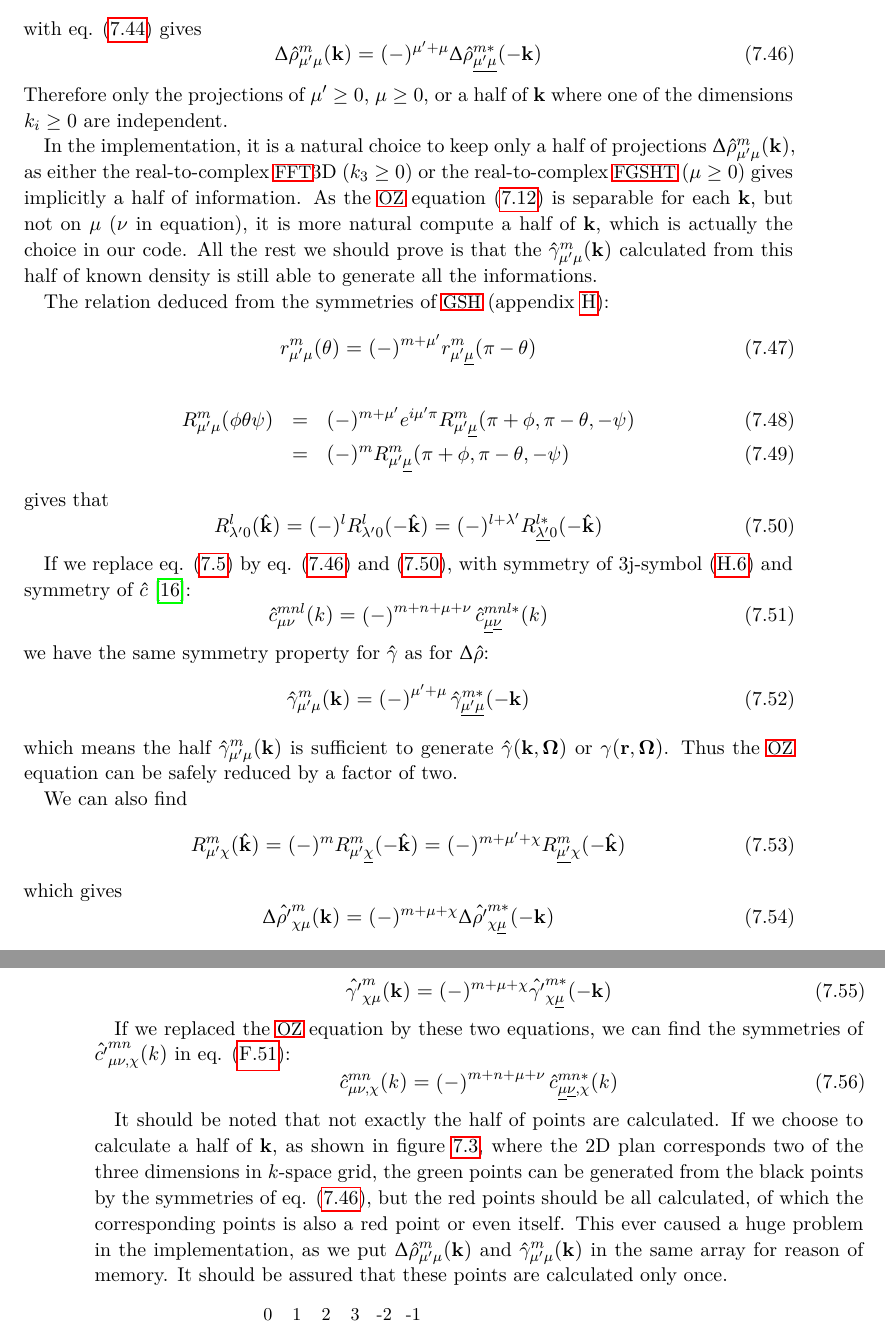
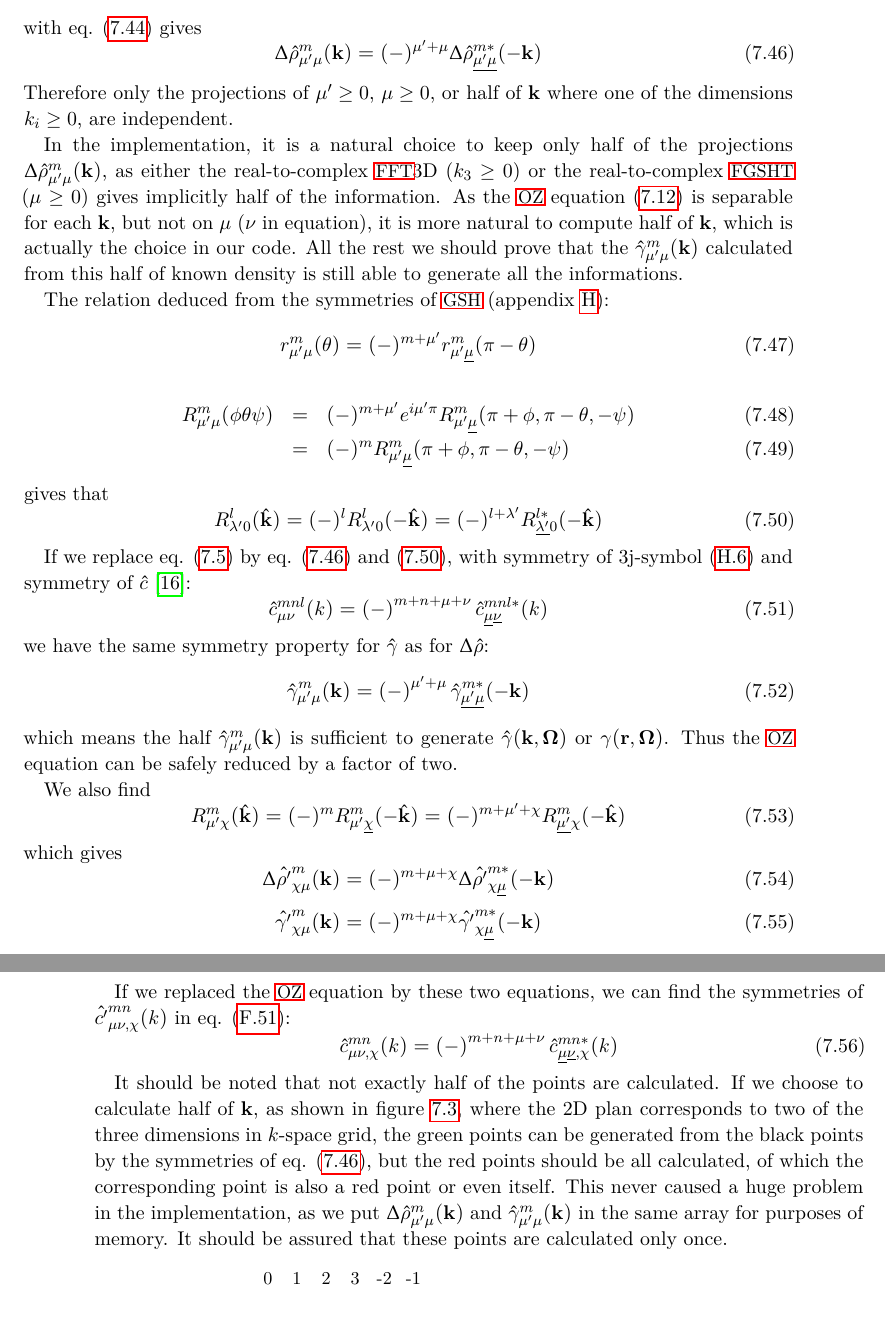
Before and after one commit to Hostiphre/M0921, a LaTeX thesis (M1116.tex, which reads Part_II_Theory/22._angular_convolution_a_better_algorithm.tex): two parts of pages 57 and 58 of 146, joined at a grey line, cut so that both start at the same text. Compiled offline with pdfLaTeX; a missing font is replaced by an installed copy or a similar font.

Commit message:
Update 22._angular_convolution_a_better_algorithm.tex

```diff
--- a/Part_II_Theory/22._angular_convolution_a_better_algorithm.tex
+++ b/Part_II_Theory/22._angular_convolution_a_better_algorithm.tex
@@ -510,18 +510,17 @@ into $k$-space, replacing
 \begin{equation}
 \Delta\hat{\rho}_{\mu'\mu}^{m}(\mathbf{k})=(-)^{\mu'+\mu}\Delta\hat{\rho}_{\underline{\mu'}\underline{\mu}}^{m*}(-\mathbf{k})\label{eq:2.2.symm-rho-k}
 \end{equation}
-Therefore only the projections of $\mu'\geq0$, $\mu\geq0$, or a
-half of $\mathbf{k}$ where one of the dimensions $k_{i}\geq0$ are
+Therefore only the projections of $\mu'\geq0$, $\mu\geq0$, or half of $\mathbf{k}$ where one of the dimensions $k_{i}\geq0$, are
 independent.
 
-In the implementation, it is a natural choice to keep only a half
-of projections $\Delta\hat{\rho}_{\mu'\mu}^{m}(\mathbf{k})$, as either
+In the implementation, it is a natural choice to keep only half
+of the projections $\Delta\hat{\rho}_{\mu'\mu}^{m}(\mathbf{k})$, as either
 the real-to-complex \acs{FFT}3D ($k_{3}\geq0$) or the real-to-complex
-\acs{FGSHT} ($\mu\geq0$) gives implicitly a half of information.
+\acs{FGSHT} ($\mu\geq0$) gives implicitly half of the information.
 As the \acs{OZ} equation (\ref{eq:gamma-blum}) is separable for
 each $\mathbf{k}$, but not on $\mu$ ($\nu$ in equation), it is
-more natural compute a half of $\mathbf{k}$, which is actually the
-choice in our code. All the rest we should prove is that the $\hat{\gamma}_{\mu'\mu}^{m}(\mathbf{k})$
+more natural to compute half of $\mathbf{k}$, which is actually the
+choice in our code. All the rest we should prove that the $\hat{\gamma}_{\mu'\mu}^{m}(\mathbf{k})$
 calculated from this half of known density is still able to generate
 all the informations.
 
@@ -553,7 +552,7 @@ sufficient to generate $\hat{\gamma}(\mathbf{k},\mathbf{\Omega})$
 or $\gamma(\mathbf{r},\mathbf{\Omega})$. Thus the \acs{OZ} equation
 can be safely reduced by a factor of two.
 
-We can also find
+We also find
 \begin{equation}
 R_{\mu'\chi}^{m}(\hat{\mathbf{k}})=(-)^{m}R_{\mu'\underline{\chi}}^{m}(-\hat{\mathbf{k}})=(-)^{m+\mu'+\chi}R_{\underline{\mu'}\chi}^{m}(-\hat{\mathbf{k}})\label{eq:3}
 \end{equation}
@@ -571,16 +570,16 @@ find the symmetries of $\hat{c'}_{\mu\nu,\chi}^{mn}(k)$ in eq. (\ref{eq:rot-inva
 \hat{c}_{\mu\nu,\chi}^{mn}(k)=\left(-\right)^{m+n+\mu+\nu}\hat{c}_{\underline{\mu}\underline{\nu},\chi}^{mn*}(k)
 \end{equation}
 
-It should be noted that not exactly the half of points are calculated.
-If we choose to calculate a half of $\mathbf{k}$, as shown in figure
-\ref{fig:points-symm}, where the 2D plan corresponds two of the three
+It should be noted that not exactly half of the points are calculated.
+If we choose to calculate half of $\mathbf{k}$, as shown in figure
+\ref{fig:points-symm}, where the 2D plan corresponds to two of the three
 dimensions in $k$-space grid, the green points can be generated from
 the black points by the symmetries of eq. (\ref{eq:2.2.symm-rho-k}),
 but the red points should be all calculated, of which the corresponding
-points is also a red point or even itself. This ever caused a huge
+point is also a red point or even itself. This never caused a huge
 problem in the implementation, as we put $\Delta\hat{\rho}_{\mu'\mu}^{m}(\mathbf{k})$
 and $\hat{\gamma}_{\mu'\mu}^{m}(\mathbf{k})$ in the same array for
-reason of memory. It should be assured that these points are calculated
+purposes of memory. It should be assured that these points are calculated
 only once.
 
 \begin{figure}[th]
```
Also changed, not shown: Part_II_Theory/22._angular_convolution_a_better_algorithm.tex (36 more changed lines).
